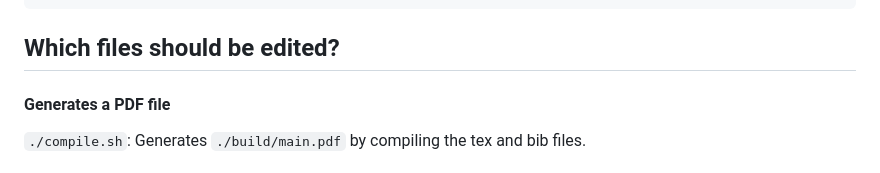
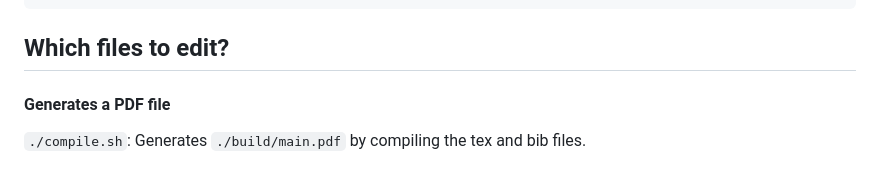
Before and after one commit to ywatanabe1989/SciTeX, a Markdown page: README.md, the part around the change. Drawn GitHub-style.

```diff
--- a/README.md
+++ b/README.md
@@ -94,7 +94,7 @@ sudo apt-get install tree -y
 
 
 
-## Which files should be edited?
+## Which files to edit?
 
 #### Generates a PDF file
 `./compile.sh`: Generates `./build/main.pdf` by compiling the tex and bib files.
```
